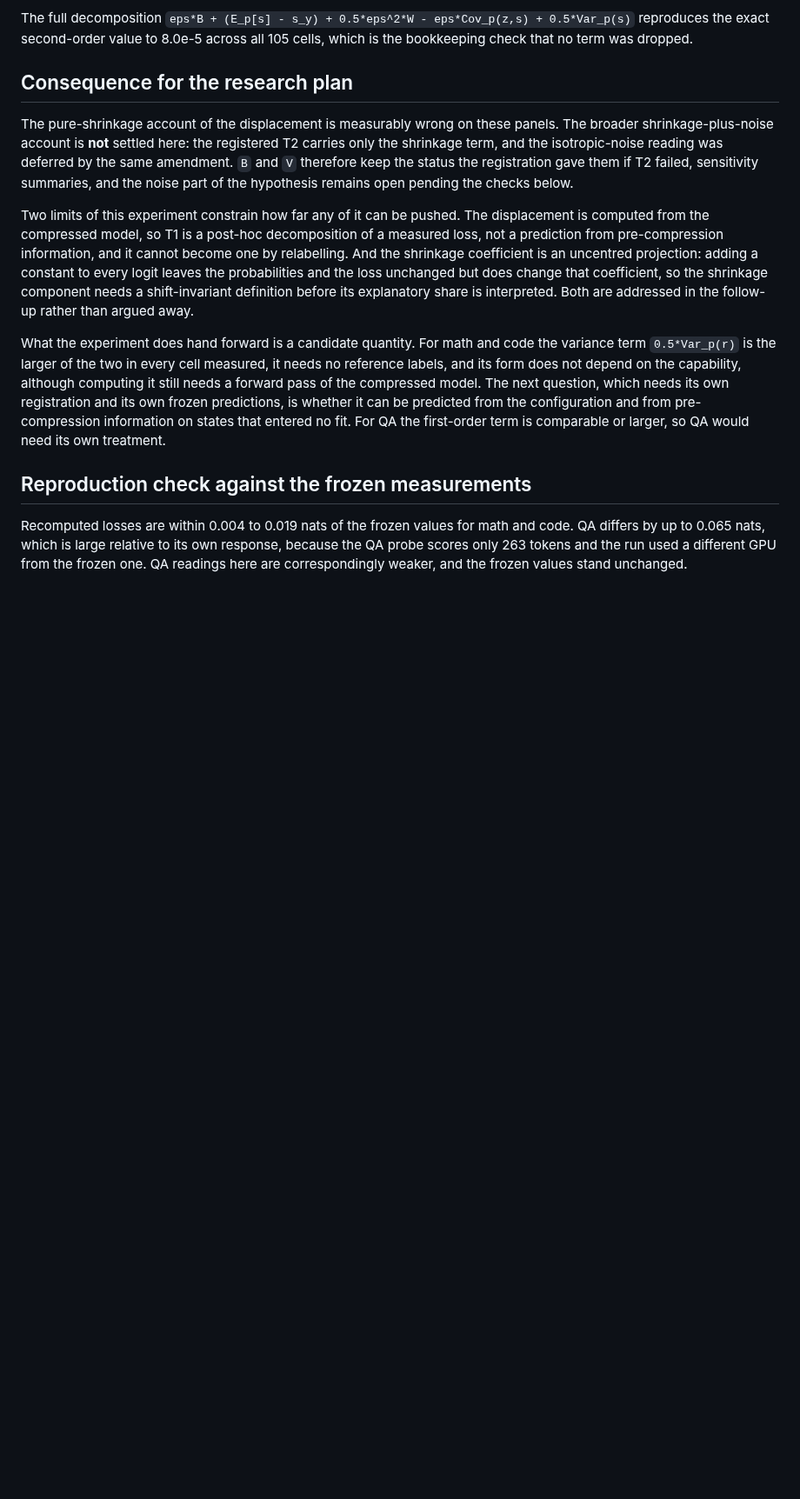
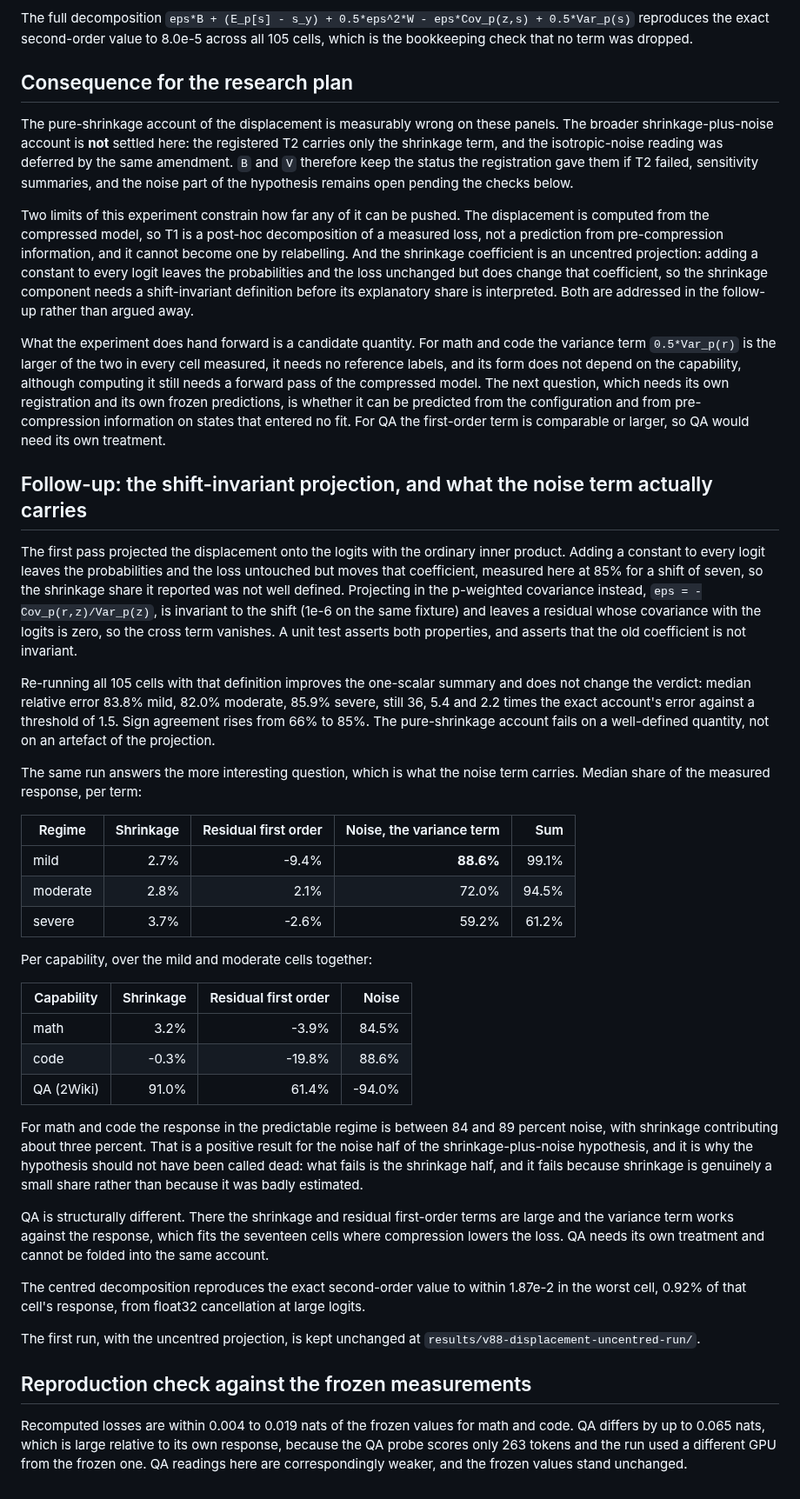
Before and after one commit to XueqiC/ICLR27_scaling_down, a Markdown page: data_mirror/v88-displacement/FINDINGS.md, the part around the change. Shown at 87% size. Drawn GitHub-style; blank space fills up the shorter version.

Commit message:
Record the V88 follow-up findings and ledger C64

```diff
--- a/data_mirror/v88-displacement/FINDINGS.md
+++ b/data_mirror/v88-displacement/FINDINGS.md
@@ -126,6 +126,55 @@ registration and its own frozen predictions, is whether it can be predicted from
 configuration and from pre-compression information on states that entered no fit. For QA the
 first-order term is comparable or larger, so QA would need its own treatment.
 
+## Follow-up: the shift-invariant projection, and what the noise term actually carries
+
+The first pass projected the displacement onto the logits with the ordinary inner product.
+Adding a constant to every logit leaves the probabilities and the loss untouched but moves
+that coefficient, measured here at 85% for a shift of seven, so the shrinkage share it
+reported was not well defined. Projecting in the p-weighted covariance instead,
+`eps = -Cov_p(r,z)/Var_p(z)`, is invariant to the shift (1e-6 on the same fixture) and leaves
+a residual whose covariance with the logits is zero, so the cross term vanishes. A unit test
+asserts both properties, and asserts that the old coefficient is not invariant.
+
+Re-running all 105 cells with that definition improves the one-scalar summary and does not
+change the verdict: median relative error 83.8% mild, 82.0% moderate, 85.9% severe, still 36,
+5.4 and 2.2 times the exact account's error against a threshold of 1.5. Sign agreement rises
+from 66% to 85%. The pure-shrinkage account fails on a well-defined quantity, not on an
+artefact of the projection.
+
+The same run answers the more interesting question, which is what the noise term carries.
+Median share of the measured response, per term:
+
+| Regime | Shrinkage | Residual first order | Noise, the variance term | Sum |
+|---|---:|---:|---:|---:|
+| mild | 2.7% | -9.4% | **88.6%** | 99.1% |
+| moderate | 2.8% | 2.1% | 72.0% | 94.5% |
+| severe | 3.7% | -2.6% | 59.2% | 61.2% |
+
+Per capability, over the mild and moderate cells together:
+
+| Capability | Shrinkage | Residual first order | Noise |
+|---|---:|---:|---:|
+| math | 3.2% | -3.9% | 84.5% |
+| code | -0.3% | -19.8% | 88.6% |
+| QA (2Wiki) | 91.0% | 61.4% | -94.0% |
+
+For math and code the response in the predictable regime is between 84 and 89 percent noise,
+with shrinkage contributing about three percent. That is a positive result for the noise half
+of the shrinkage-plus-noise hypothesis, and it is why the hypothesis should not have been
+called dead: what fails is the shrinkage half, and it fails because shrinkage is genuinely a
+small share rather than because it was badly estimated.
+
+QA is structurally different. There the shrinkage and residual first-order terms are large and
+the variance term works against the response, which fits the seventeen cells where compression
+lowers the loss. QA needs its own treatment and cannot be folded into the same account.
+
+The centred decomposition reproduces the exact second-order value to within 1.87e-2 in the
+worst cell, 0.92% of that cell's response, from float32 cancellation at large logits.
+
+The first run, with the uncentred projection, is kept unchanged at
+`results/v88-displacement-uncentred-run/`.
+
 ## Reproduction check against the frozen measurements
 
 Recomputed losses are within 0.004 to 0.019 nats of the frozen values for math and code.
```
Also changed, not shown: docs/RESULTS_LEDGER.md (+6 -0 lines).
